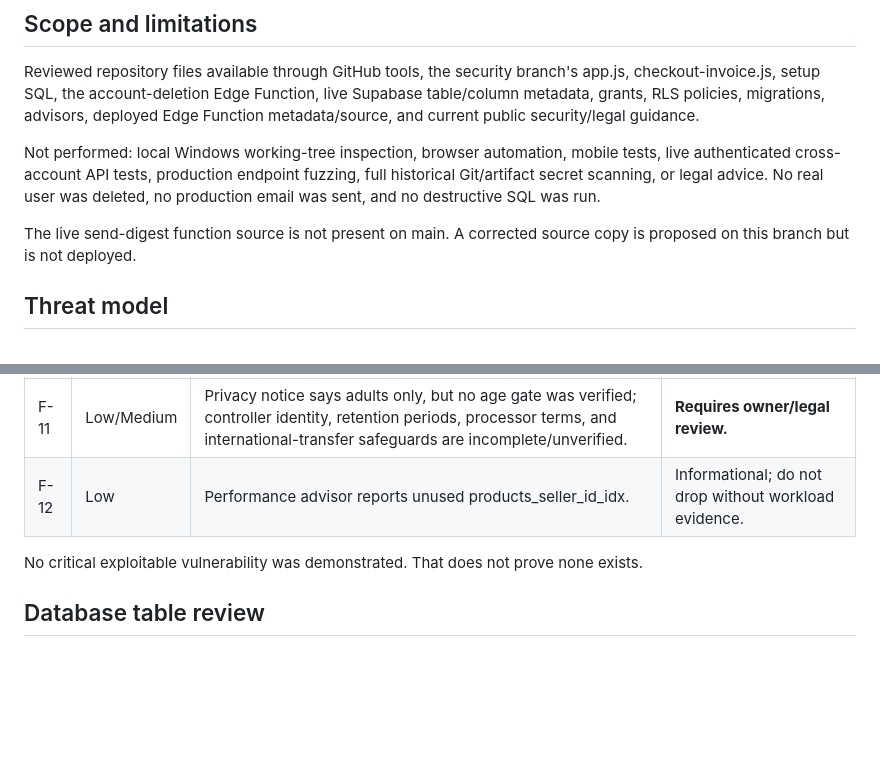
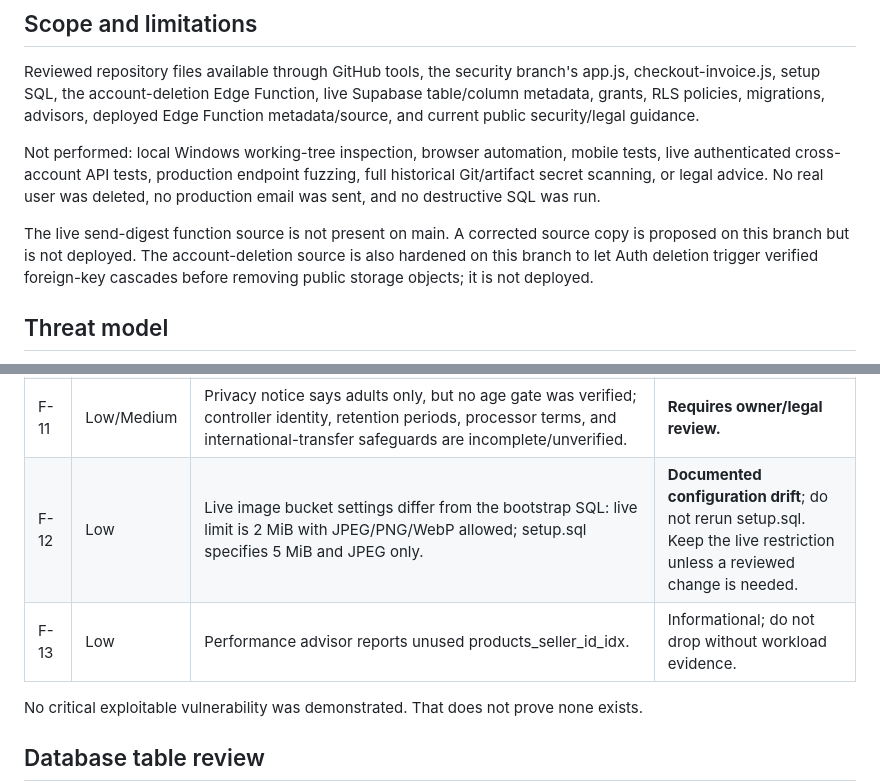
Before and after one commit to metrovincenzo/thriftmall, a Markdown page: SECURITY_AUDIT.md, 2 parts joined by grey strips. Rendered like a GitHub page; blank space fills up the shorter version.

Commit message:
Record live image bucket configuration drift

```diff
--- a/SECURITY_AUDIT.md
+++ b/SECURITY_AUDIT.md
@@ -16,7 +16,7 @@ Reviewed repository files available through GitHub tools, the security branch's
 
 Not performed: local Windows working-tree inspection, browser automation, mobile tests, live authenticated cross-account API tests, production endpoint fuzzing, full historical Git/artifact secret scanning, or legal advice. No real user was deleted, no production email was sent, and no destructive SQL was run.
 
-The live send-digest function source is not present on main. A corrected source copy is proposed on this branch but is not deployed.
+The live send-digest function source is not present on main. A corrected source copy is proposed on this branch but is not deployed. The account-deletion source is also hardened on this branch to let Auth deletion trigger verified foreign-key cascades before removing public storage objects; it is not deployed.
 
 ## Threat model
 
@@ -37,7 +37,8 @@ Protected assets: account credentials and sessions, private buyer preferences, s
 | F-09 | Medium | WhatsApp checkout creates the invoice/order text in the browser, not a server-side order or price record. Browser cart/message can be changed. No payment is processed by the site; sellers must independently verify current listings and prices. | **Design limitation documented**, not a payment verification system. |
 | F-10 | Low/Medium | Public images bucket makes uploaded listing images/logos viewable by anyone with the URL. | **Expected only for public content**; do not store private documents there. |
 | F-11 | Low/Medium | Privacy notice says adults only, but no age gate was verified; controller identity, retention periods, processor terms, and international-transfer safeguards are incomplete/unverified. | **Requires owner/legal review.** |
-| F-12 | Low | Performance advisor reports unused products_seller_id_idx. | Informational; do not drop without workload evidence. |
+| F-12 | Low | Live image bucket settings differ from the bootstrap SQL: live limit is 2 MiB with JPEG/PNG/WebP allowed; setup.sql specifies 5 MiB and JPEG only. | **Documented configuration drift**; do not rerun setup.sql. Keep the live restriction unless a reviewed change is needed. |
+| F-13 | Low | Performance advisor reports unused products_seller_id_idx. | Informational; do not drop without workload evidence. |
 
 No critical exploitable vulnerability was demonstrated. That does not prove none exists.
 
```
